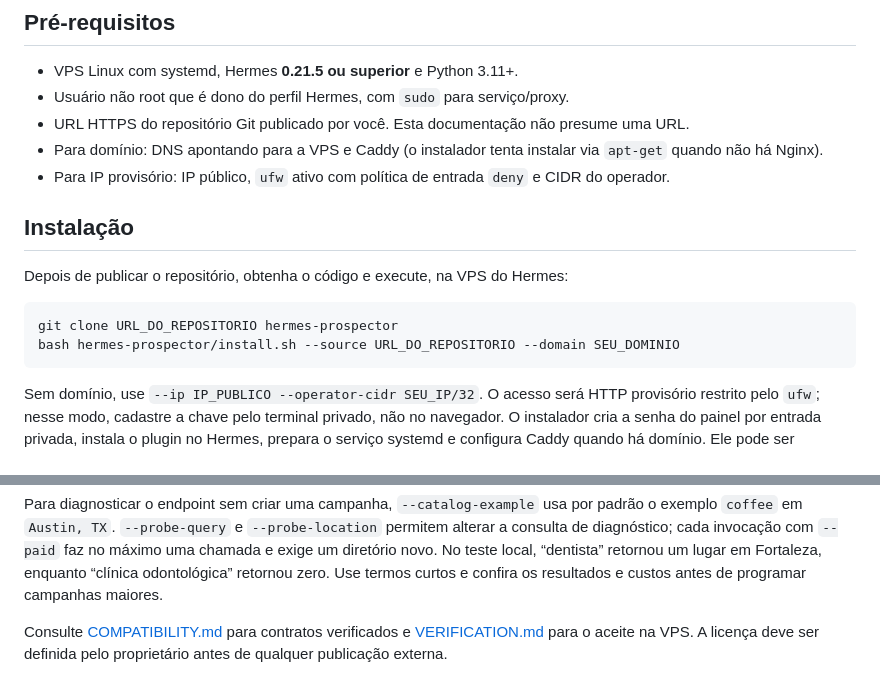
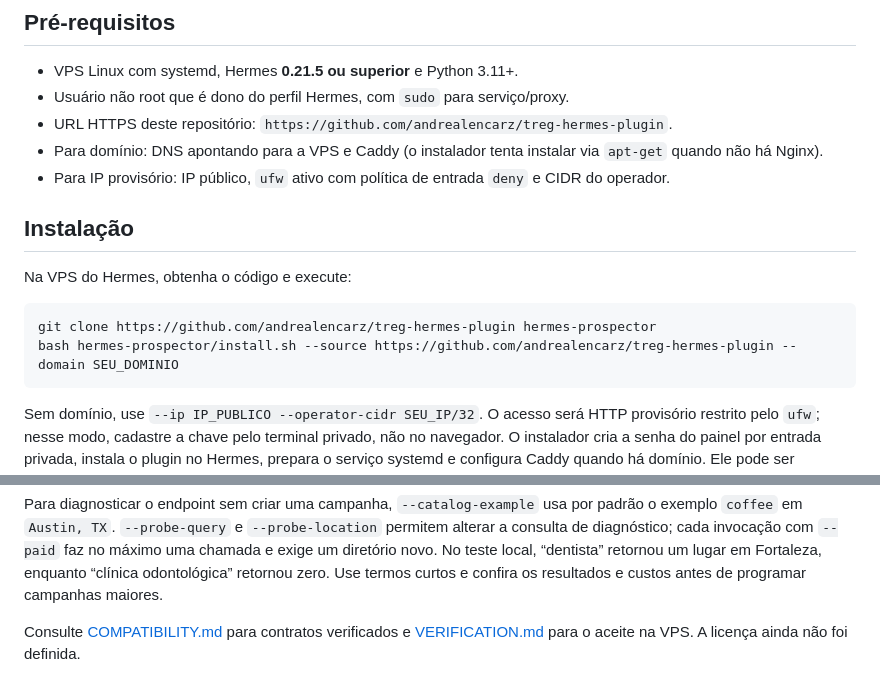
Before and after one commit to andrealencarz/treg-hermes-plugin, a Markdown page: README.md, 2 parts joined by grey strips. Rendered like a GitHub page.

Commit message:
Document public GitHub installation URL

````diff
--- a/README.md
+++ b/README.md
@@ -12,17 +12,17 @@ A primeira fonte é Google Maps via `anyapi.google.serp.maps`. O catálogo públ
 
 - VPS Linux com systemd, Hermes **0.21.5 ou superior** e Python 3.11+.
 - Usuário não root que é dono do perfil Hermes, com `sudo` para serviço/proxy.
-- URL HTTPS do repositório Git publicado por você. Esta documentação não presume uma URL.
+- URL HTTPS deste repositório: `https://github.com/andrealencarz/treg-hermes-plugin`.
 - Para domínio: DNS apontando para a VPS e Caddy (o instalador tenta instalar via `apt-get` quando não há Nginx).
 - Para IP provisório: IP público, `ufw` ativo com política de entrada `deny` e CIDR do operador.
 
 ## Instalação
 
-Depois de publicar o repositório, obtenha o código e execute, na VPS do Hermes:
+Na VPS do Hermes, obtenha o código e execute:
 
 ```bash
-git clone URL_DO_REPOSITORIO hermes-prospector
-bash hermes-prospector/install.sh --source URL_DO_REPOSITORIO --domain SEU_DOMINIO
+git clone https://github.com/andrealencarz/treg-hermes-plugin hermes-prospector
+bash hermes-prospector/install.sh --source https://github.com/andrealencarz/treg-hermes-plugin --domain SEU_DOMINIO
 ```
 
 Sem domínio, use `--ip IP_PUBLICO --operator-cidr SEU_IP/32`. O acesso será HTTP provisório restrito pelo `ufw`; nesse modo, cadastre a chave pelo terminal privado, não no navegador. O instalador cria a senha do painel por entrada privada, instala o plugin no Hermes, prepara o serviço systemd e configura Caddy quando há domínio. Ele pode ser executado novamente sem recriar banco, senha ou tarefas.
@@ -81,4 +81,4 @@ O script cria banco e auditoria privados nesse diretório e impede reutilizá-lo
 
 Para diagnosticar o endpoint sem criar uma campanha, `--catalog-example` usa por padrão o exemplo `coffee` em `Austin, TX`. `--probe-query` e `--probe-location` permitem alterar a consulta de diagnóstico; cada invocação com `--paid` faz no máximo uma chamada e exige um diretório novo. No teste local, “dentista” retornou um lugar em Fortaleza, enquanto “clínica odontológica” retornou zero. Use termos curtos e confira os resultados e custos antes de programar campanhas maiores.
 
-Consulte [COMPATIBILITY.md](COMPATIBILITY.md) para contratos verificados e [VERIFICATION.md](VERIFICATION.md) para o aceite na VPS. A licença deve ser definida pelo proprietário antes de qualquer publicação externa.
+Consulte [COMPATIBILITY.md](COMPATIBILITY.md) para contratos verificados e [VERIFICATION.md](VERIFICATION.md) para o aceite na VPS. A licença ainda não foi definida.
````
